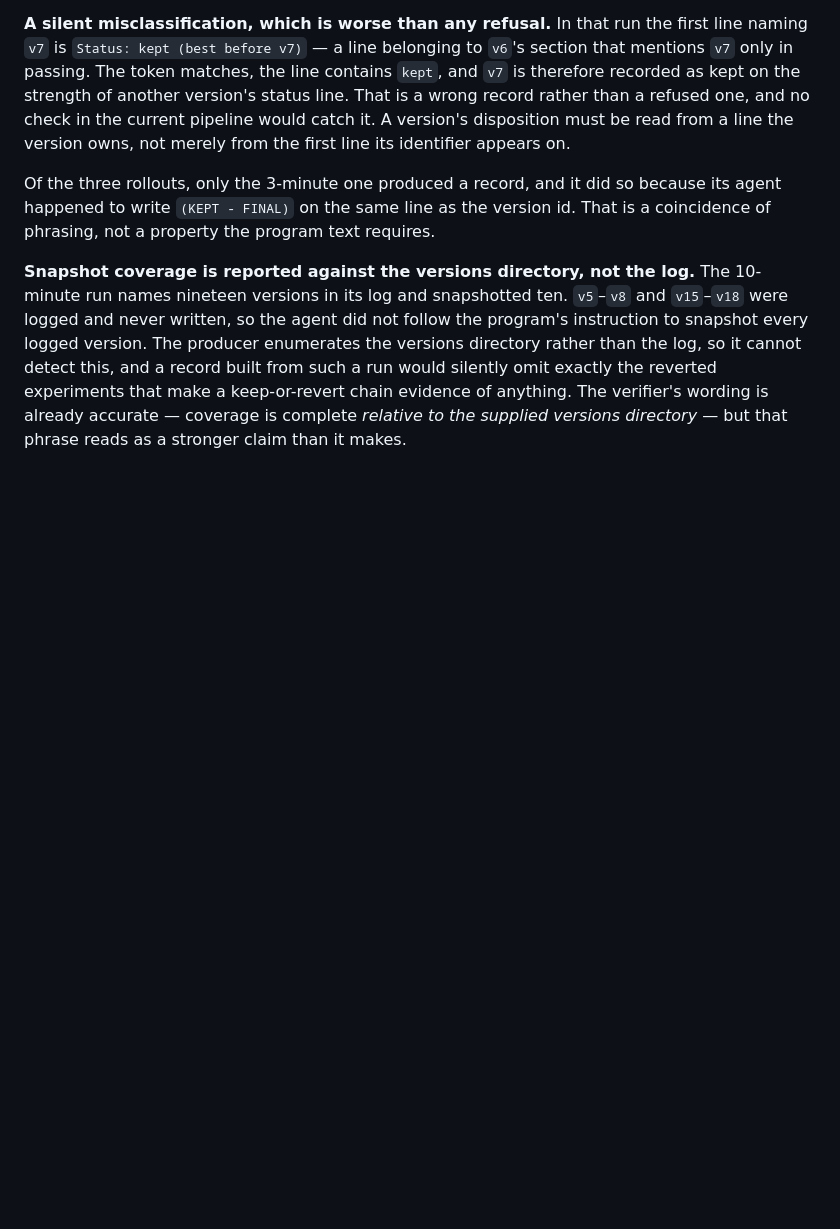
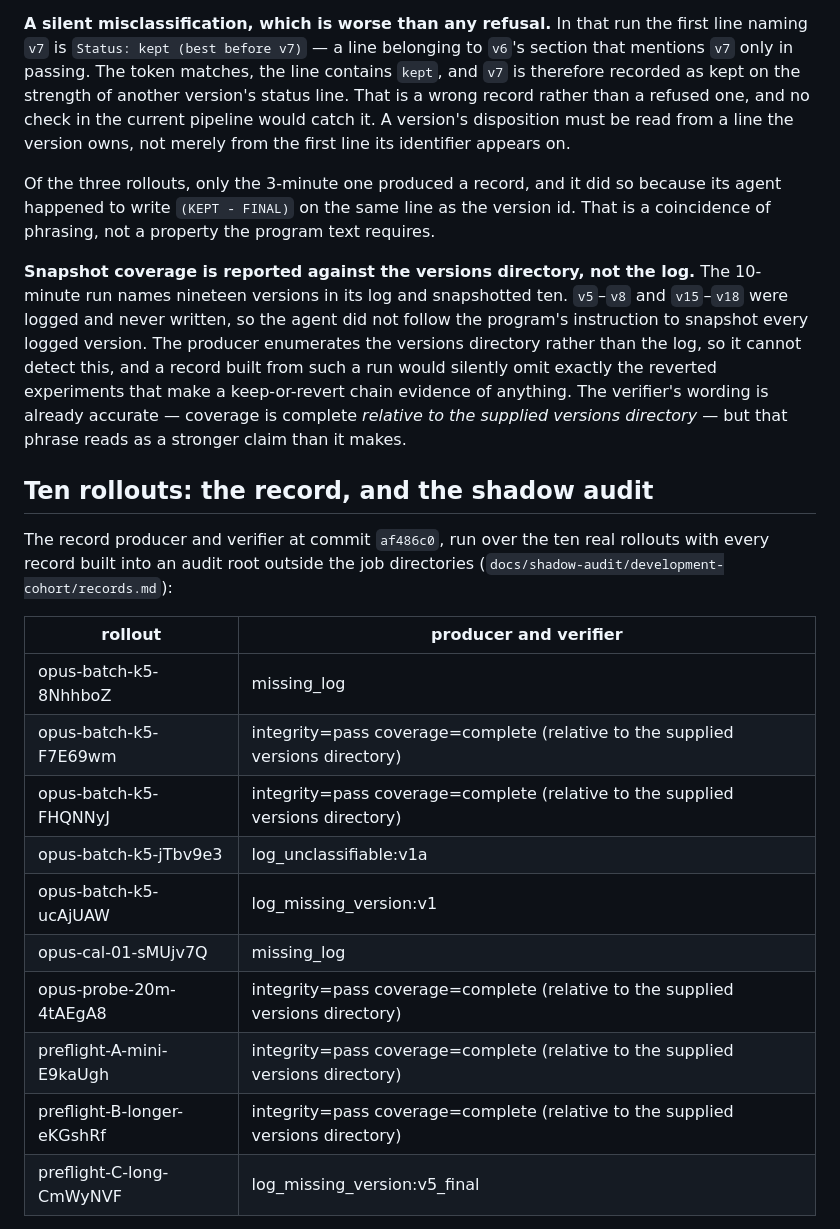
Before and after one commit to Thru-Echoes/rsi-exam-provenance, a Markdown page: docs/PREFLIGHT.md, the part around one of its changes. GitHub-like rendering; blank space fills up the shorter version.

```diff
--- a/docs/PREFLIGHT.md
+++ b/docs/PREFLIGHT.md
@@ -234,3 +234,20 @@ make a keep-or-revert chain evidence of anything. The verifier's wording is alre
 coverage is complete *relative to the supplied versions directory* — but that phrase reads as a
 stronger claim than it makes.
 
+## Ten rollouts: the record, and the shadow audit
+
+The record producer and verifier at commit `af486c0`, run over the ten real rollouts with every record built into an audit root outside the job directories (`docs/shadow-audit/development-cohort/records.md`):
+
+| rollout | producer and verifier |
+|---|---|
+| opus-batch-k5-8NhhboZ | missing_log |
+| opus-batch-k5-F7E69wm | integrity=pass coverage=complete (relative to the supplied versions directory) |
+| opus-batch-k5-FHQNNyJ | integrity=pass coverage=complete (relative to the supplied versions directory) |
+| opus-batch-k5-jTbv9e3 | log_unclassifiable:v1a |
+| opus-batch-k5-ucAjUAW | log_missing_version:v1 |
+| opus-cal-01-sMUjv7Q | missing_log |
+| opus-probe-20m-4tAEgA8 | integrity=pass coverage=complete (relative to the supplied versions directory) |
+| preflight-A-mini-E9kaUgh | integrity=pass coverage=complete (relative to the supplied versions directory) |
+| preflight-B-longer-eKGshRf | integrity=pass coverage=complete (relative to the supplied versions directory) |
+| preflight-C-long-CmWyNVF | log_missing_version:v5_final |
+
```
Also changed, not shown: other parts of docs/PREFLIGHT.md (+29 -0 lines), 1 other file.
